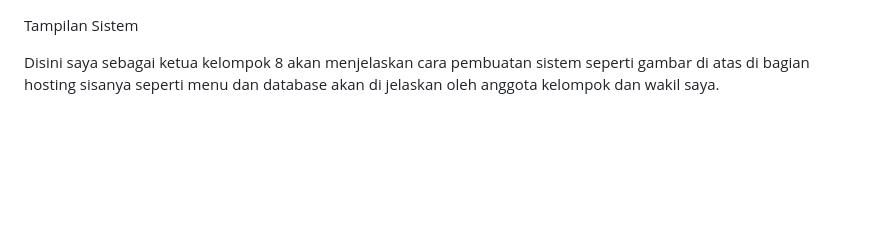
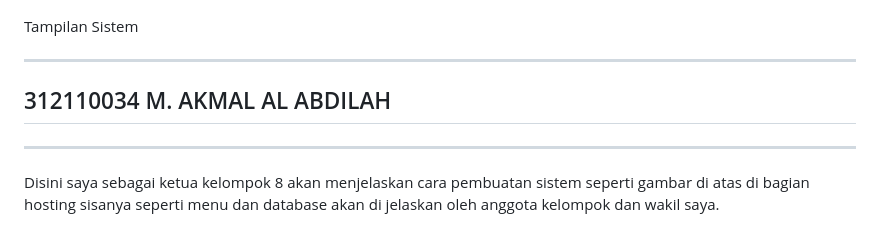
Before and after one commit to robiyanto20/Kelompok8_Uas_Web2, a Markdown page: README.md, the part around the change printed below. Rendered like a GitHub page; blank space fills up the shorter version.

```diff
--- a/README.md
+++ b/README.md
@@ -53,6 +64,12 @@
 
  Tampilan Sistem
 
+
+<hr>
+
+## 312110034 M. AKMAL AL ABDILAH
+
+<hr>
 
 <p>
 Disini saya sebagai ketua kelompok 8 akan menjelaskan cara pembuatan sistem seperti gambar di atas di bagian hosting  sisanya seperti menu dan database akan di jelaskan oleh anggota kelompok dan wakil saya.
```
Also changed, not shown: other parts of README.md (+12 -1 lines).
